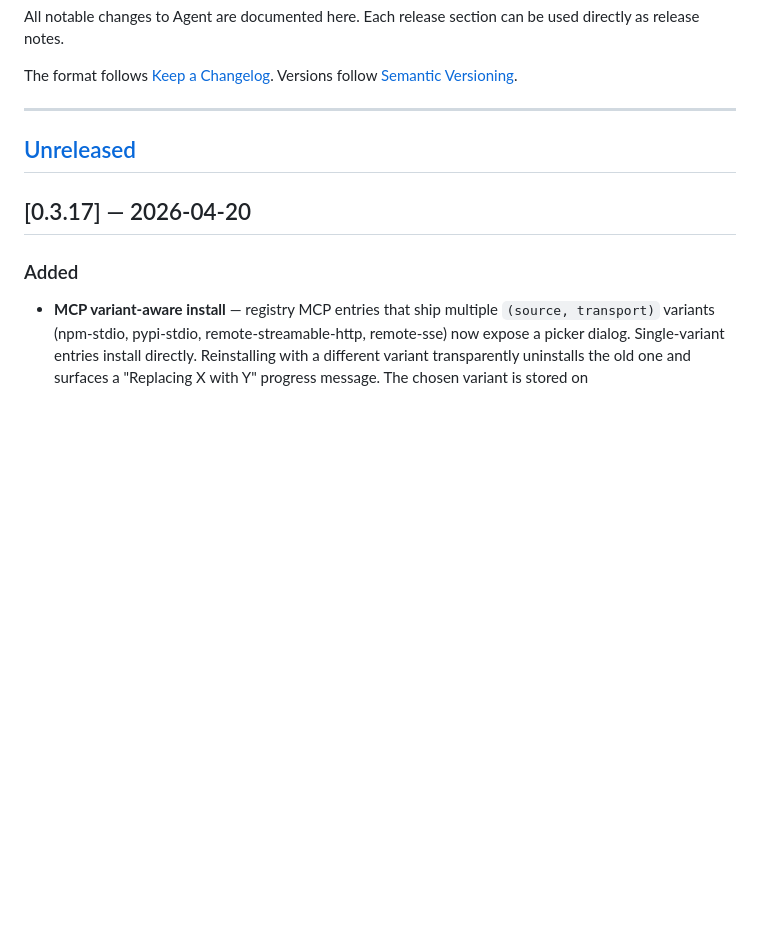
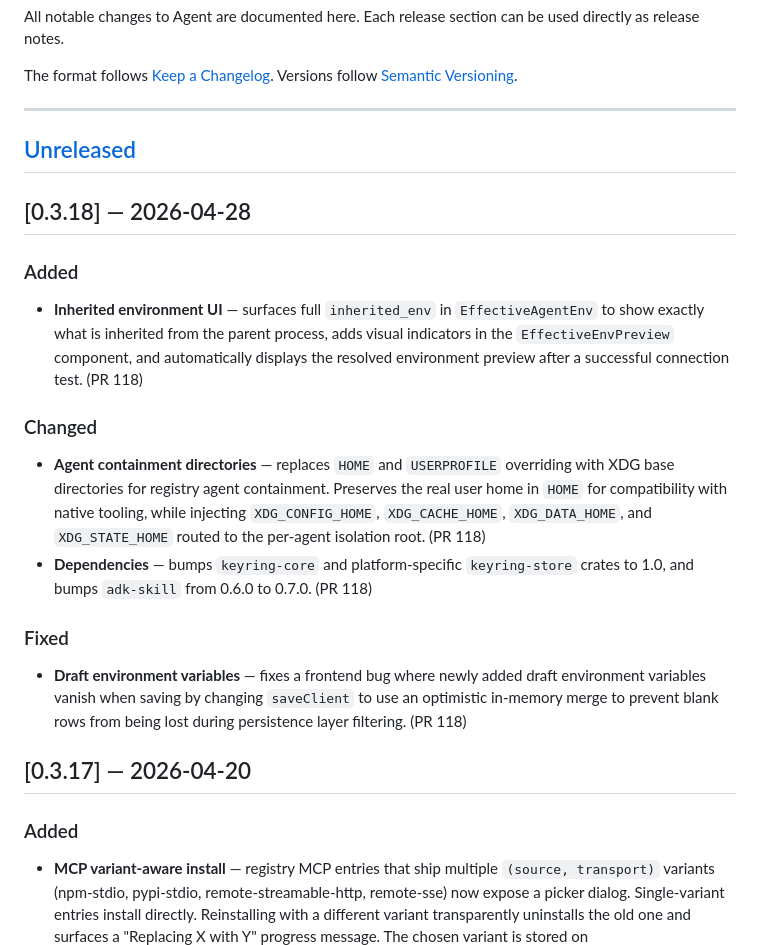
Before and after one commit to Weekendsuperhero-io/agent-releases, a Markdown page: README.md, the part around one of its changes. Rendered like a GitHub page; blank space fills up the shorter version.

Commit message:
Update changelog for v0.3.18

```diff
--- a/README.md
+++ b/README.md
@@ -15,7 +15,23 @@ The format follows [Keep a Changelog](https://keepachangelog.com/en/1.1.0/). Ver
 
 
 
+
 ## [Unreleased]
+
+## [0.3.18] — 2026-04-28
+
+### Added
+
+- **Inherited environment UI** — surfaces full `inherited_env` in `EffectiveAgentEnv` to show exactly what is inherited from the parent process, adds visual indicators in the `EffectiveEnvPreview` component, and automatically displays the resolved environment preview after a successful connection test. (PR 118)
+
+### Changed
+
+- **Agent containment directories** — replaces `HOME` and `USERPROFILE` overriding with XDG base directories for registry agent containment. Preserves the real user home in `HOME` for compatibility with native tooling, while injecting `XDG_CONFIG_HOME`, `XDG_CACHE_HOME`, `XDG_DATA_HOME`, and `XDG_STATE_HOME` routed to the per-agent isolation root. (PR 118)
+- **Dependencies** — bumps `keyring-core` and platform-specific `keyring-store` crates to 1.0, and bumps `adk-skill` from 0.6.0 to 0.7.0. (PR 118)
+
+### Fixed
+
+- **Draft environment variables** — fixes a frontend bug where newly added draft environment variables vanish when saving by changing `saveClient` to use an optimistic in-memory merge to prevent blank rows from being lost during persistence layer filtering. (PR 118)
 
 ## [0.3.17] — 2026-04-20
 
```
Also changed, not shown: other parts of README.md (+1 -1 lines).
